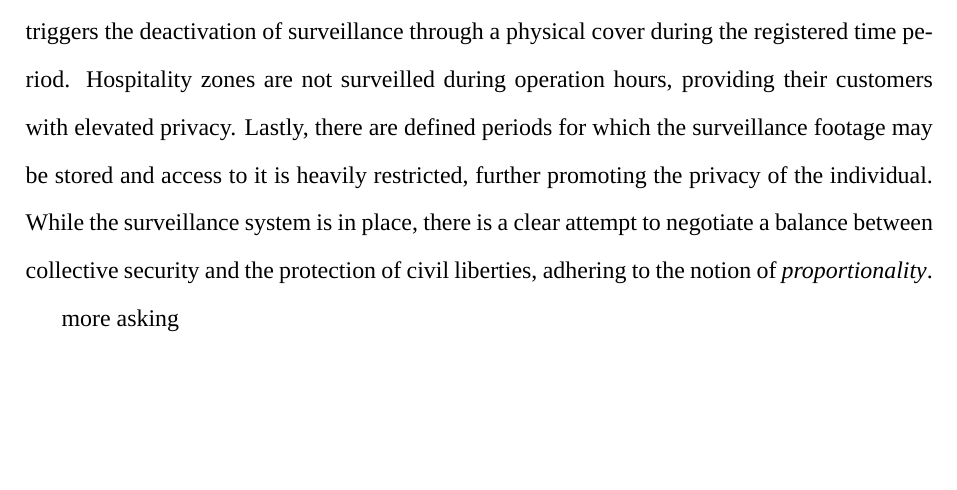
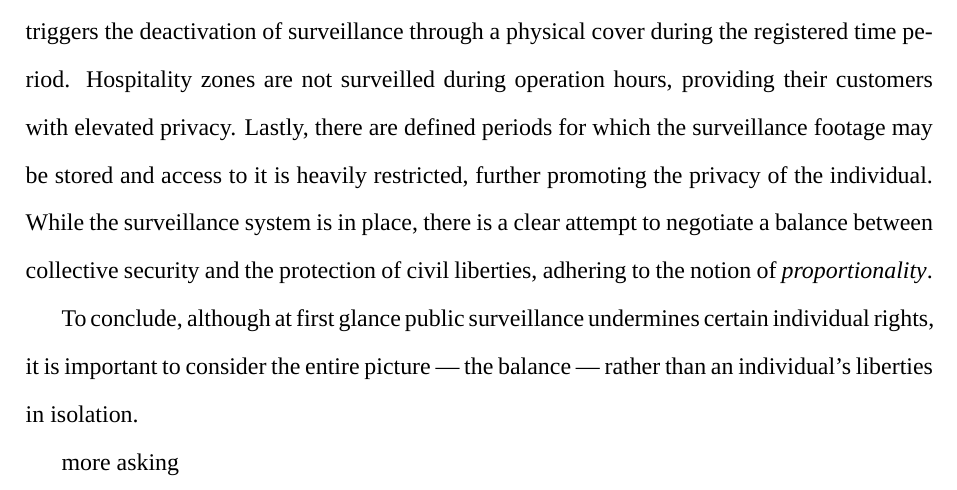
Before and after one commit to NicolasKelbel/IA_GlobalPolitics, a LaTeX document (main.tex): part of page 6 of 8, cut so that both start at the same text, the shorter picture padded with empty space. Compiled offline with XeLaTeX; a missing font is replaced by an installed copy or a similar font.

Commit message:
Save on 2025-08-02 22:02:40

```diff
--- a/main.tex
+++ b/main.tex
@@ -71,6 +71,7 @@
 
 	When applying the principle of proportionality to assess the balance in Darmstadt, it becomes evident that the equilibrium between collective security and individual rights is upheld \textemdash\ especially when considering the regulations specific to Darmstadt provided in the interview with Wandrey. Firstly, with a daily foot traffic of well above 100,000 individuals \textemdash\ a figure provided by Wandrey \textemdash\ Luisenplatz can be considered a major public hotspot \textemdash\ providing justification given the amplified probability of criminal activities. The requirement to justify surveillance measures every two years ensures that they are reflective of the present circumstances and evolving societal needs. In an attempt to combat the ``chilling effect'', demonstrations or assemblies can be registered \textemdash\ without the need for approval \textemdash\ which automatically triggers the deactivation of surveillance through a physical cover during the registered time period. Hospitality zones are not surveilled during operation hours, providing their customers with elevated privacy. Lastly, there are defined periods for which the surveillance footage may be stored and access to it is heavily restricted, further promoting the privacy of the individual. While the surveillance system is in place, there is a clear attempt to negotiate a balance between collective security and the protection of civil liberties, adhering to the notion of \textit{proportionality}.
 
+	To conclude, although at first glance public surveillance undermines certain individual rights, it is important to consider the entire picture \textemdash\ the balance \textemdash\ rather than an individual's liberties in isolation.
 
 
 
```
Also changed, not shown: main.pdf, 2 other files.
